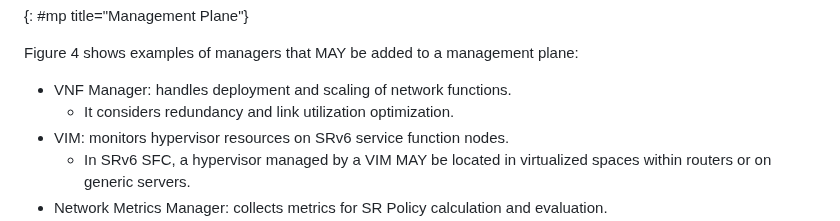
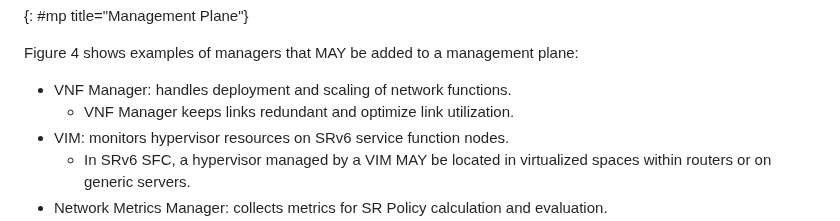
Before and after one commit to watal/draft-watal-spring-srv6-sfc-sr-aware-functions, a Markdown page: draft-watal-spring-srv6-sfc-sr-aware-functions.md, the part around the change. GitHub-like rendering.

Commit message:
FIX: minor english

```diff
--- a/draft-watal-spring-srv6-sfc-sr-aware-functions.md
+++ b/draft-watal-spring-srv6-sfc-sr-aware-functions.md
@@ -323,7 +323,7 @@ The details of each manager are outside the scope of this document, as the south
 Figure 4 shows examples of managers that MAY be added to a management plane:
 
 * VNF Manager: handles deployment and scaling of network functions.
-   * It considers redundancy and link utilization optimization.
+   * VNF Manager keeps links redundant and optimize link utilization.
 * VIM: monitors hypervisor resources on SRv6 service function nodes.
    * In SRv6 SFC, a hypervisor managed by a VIM MAY be located in virtualized spaces within routers or on generic servers.
 * Network Metrics Manager: collects metrics for SR Policy calculation and evaluation.
```
